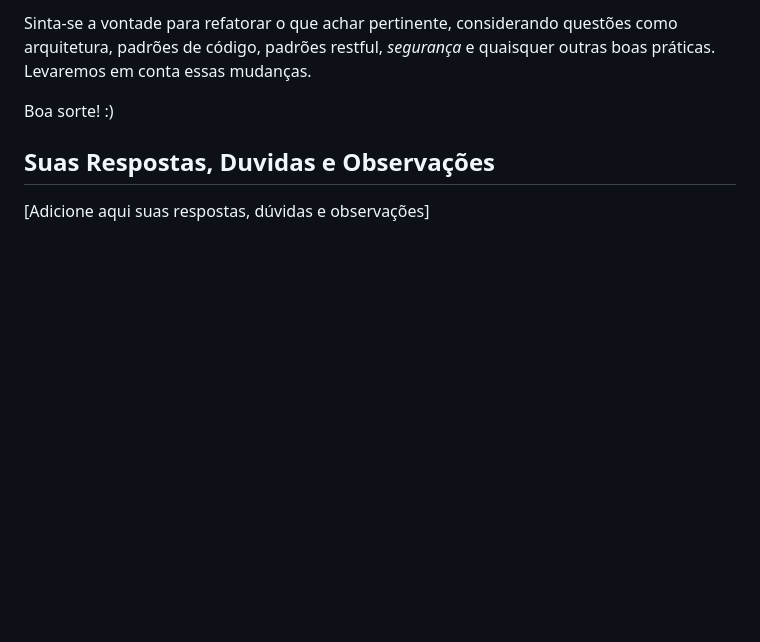
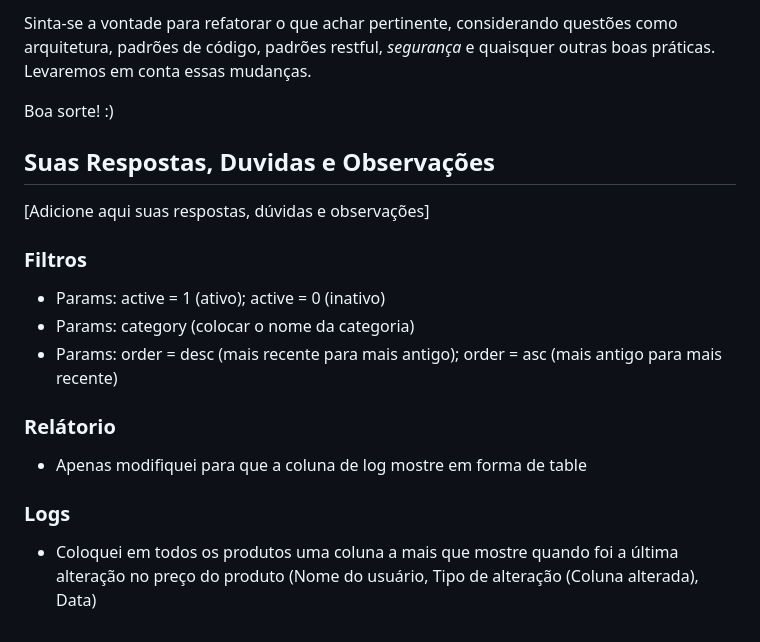
Before and after one commit to Samnny/api_produtos, a Markdown page: README.md, the part around the change. Rendered like a GitHub page; blank space fills up the shorter version.

```diff
--- a/README.md
+++ b/README.md
@@ -80,3 +80,13 @@ Boa sorte! :)
 
 ## Suas Respostas, Duvidas e Observações
 [Adicione  aqui suas respostas, dúvidas e observações]
+### Filtros
+- Params: active = 1 (ativo); active = 0 (inativo)
+- Params: category (colocar o nome da categoria)
+- Params: order = desc (mais recente para mais antigo); order = asc (mais antigo para mais recente)
+
+### Relátorio
+- Apenas modifiquei para que a coluna de log mostre em forma de table
+
+### Logs
+- Coloquei em todos os produtos uma coluna a mais que mostre quando foi a última alteração no preço do produto (Nome do usuário, Tipo de alteração (Coluna alterada), Data)
```
